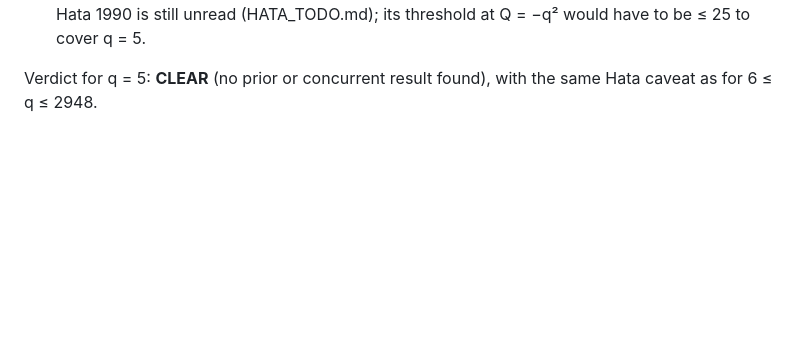
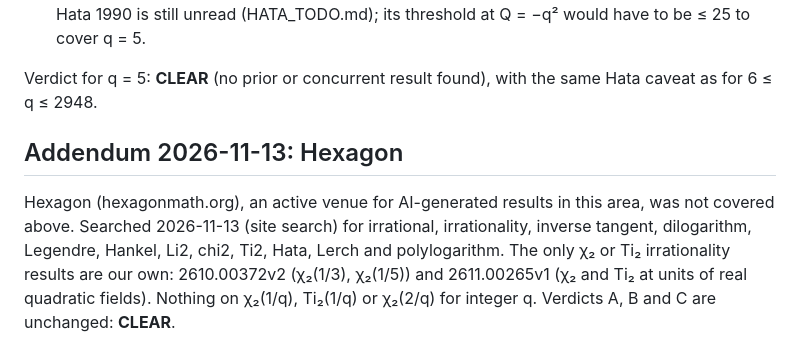
Before and after one commit to telaviv/chi2-irrationality, a Markdown page: paper_q/NOVELTY_CHECK.md, the part around the change. GitHub-like rendering; blank space fills up the shorter version.

Commit message:
paper_q: NOVELTY_CHECK addendum, Hexagon search (2026-11-13): A, B, C still clear
Co-Authored-By: Claude Opus 5.5 <noreply@anthropic.com>

```diff
--- a/paper_q/NOVELTY_CHECK.md
+++ b/paper_q/NOVELTY_CHECK.md
@@ -270,3 +270,11 @@ above:
   (HATA_TODO.md); its threshold at Q = −q² would have to be ≤ 25 to cover q = 5.
 
 Verdict for q = 5: **CLEAR** (no prior or concurrent result found), with the same Hata caveat as for 6 ≤ q ≤ 2948.
+
+## Addendum 2026-11-13: Hexagon
+
+Hexagon (hexagonmath.org), an active venue for AI-generated results in this area, was not covered above. Searched
+2026-11-13 (site search) for irrational, irrationality, inverse tangent, dilogarithm, Legendre, Hankel, Li2, chi2, Ti2,
+Hata, Lerch and polylogarithm. The only χ₂ or Ti₂ irrationality results are our own: 2610.00372v2 (χ₂(1/3), χ₂(1/5))
+and 2611.00265v1 (χ₂ and Ti₂ at units of real quadratic fields). Nothing on χ₂(1/q), Ti₂(1/q) or χ₂(2/q) for
+integer q. Verdicts A, B and C are unchanged: **CLEAR**.
```
